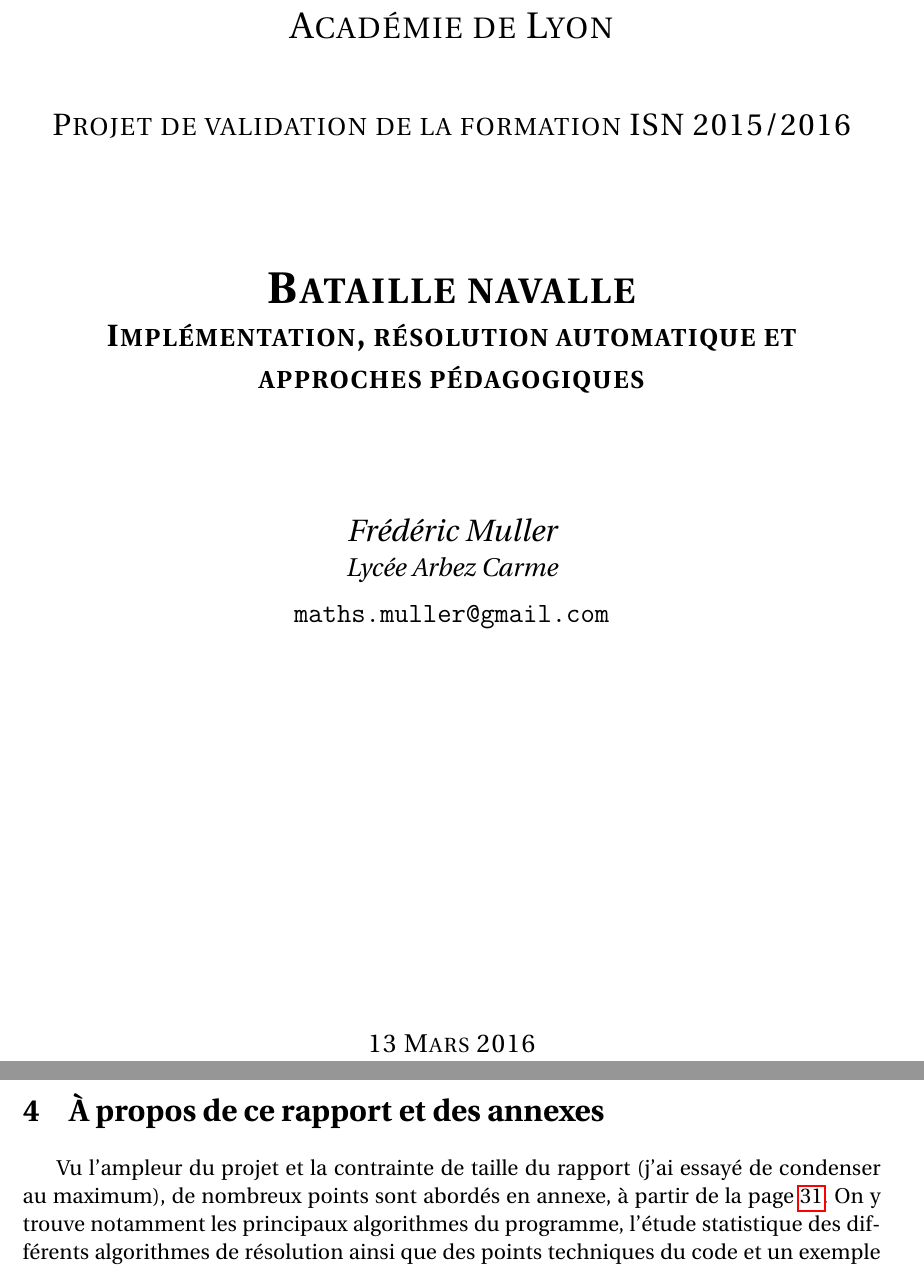
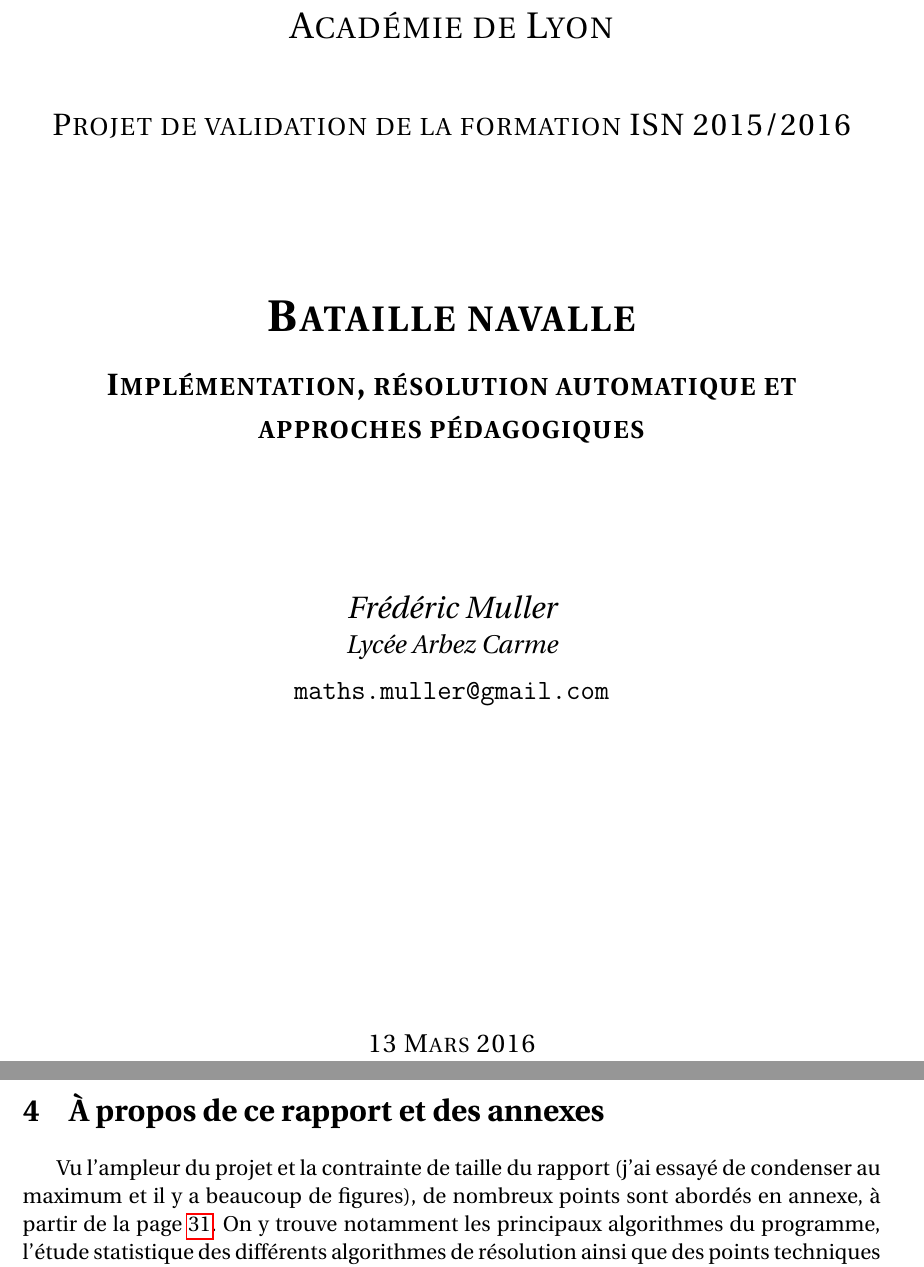
Before and after one commit to Abunux/pyBatNav, a LaTeX book (Rapport/Muller_ISN2016_BatailleNavale_Rapport.tex, which reads Rapport/chapitres/chap_presentation.tex, Rapport/chapitres/frontmatter.tex): two parts of pages 1 and 8 of 105, joined at a grey line, cut so that both start at the same text. Compiled offline with pdfLaTeX.

Commit message:
modifié:         README.md 	modifié:         Rapport/Muller_ISN2016_BatailleNavale_Rapport.log 	modifié:         Rapport/Muller_ISN2016_BatailleNavale_Rapport.pdf 	modifié:         Rapport/Muller_ISN2016_BatailleNavale_Rapport.synctex.gz 	modifié:         Rapport/chapitres/chap_presentation.tex 	modifié:         Rapport/chapitres/frontmatter.tex

```diff
--- a/Rapport/chapitres/chap_presentation.tex
+++ b/Rapport/chapitres/chap_presentation.tex
@@ -57,6 +57,6 @@ Par ailleurs, le dossier \texttt{interface\_web} contient l'interface web dans l
 L'ensemble du code source du projet a été déposé sur mon compte GitHub à l'adresse \texttt{https://github.com/Abunux/pyBatNav}
 
 \section{À propos de ce rapport et des annexes}
-Vu l'ampleur du projet et la contrainte de taille du rapport (j'ai essayé de condenser au maximum), de nombreux points sont abordés en annexe, à partir de la page \pageref{annexes}. On y trouve notamment les principaux algorithmes du programme, l'étude statistique des différents algorithmes de résolution ainsi que des points techniques du code et un exemple de résolution pas à pas.
+Vu l'ampleur du projet et la contrainte de taille du rapport (j'ai essayé de condenser au maximum et il y a beaucoup de figures), de nombreux points sont abordés en annexe, à partir de la page \pageref{annexes}. On y trouve notamment les principaux algorithmes du programme, l'étude statistique des différents algorithmes de résolution ainsi que des points techniques du code et un exemple de résolution pas à pas.
 
 Par ailleurs le code source du projet est très largement commenté pour en faciliter la compréhension.
--- a/Rapport/chapitres/frontmatter.tex
+++ b/Rapport/chapitres/frontmatter.tex
@@ -15,10 +15,11 @@
 	{\scshape\LARGE Académie de Lyon \par}
 	\vspace{1cm}
 	{\scshape\Large Projet de validation de la formation ISN 2015/2016\par}
-	\vspace{2cm}
+	\vspace{2.5cm}
 	{\Huge\bfseries\scshape Bataille navalle\par}
+	\vspace{0.4cm}
 	{\Large\bfseries\scshape Implémentation, résolution automatique et approches pédagogiques\par}
-	\vspace{2cm}
+	\vspace{2.5cm}
 	{\Large\itshape Frédéric Muller\par}{\large\itshape Lycée Arbez Carme\par}
 	\medskip
 	{\large\texttt{maths.muller@gmail.com}\par}
```
Also changed, not shown: README.md, Rapport/Muller_ISN2016_BatailleNavale_Rapport.pdf, 2 other files.
